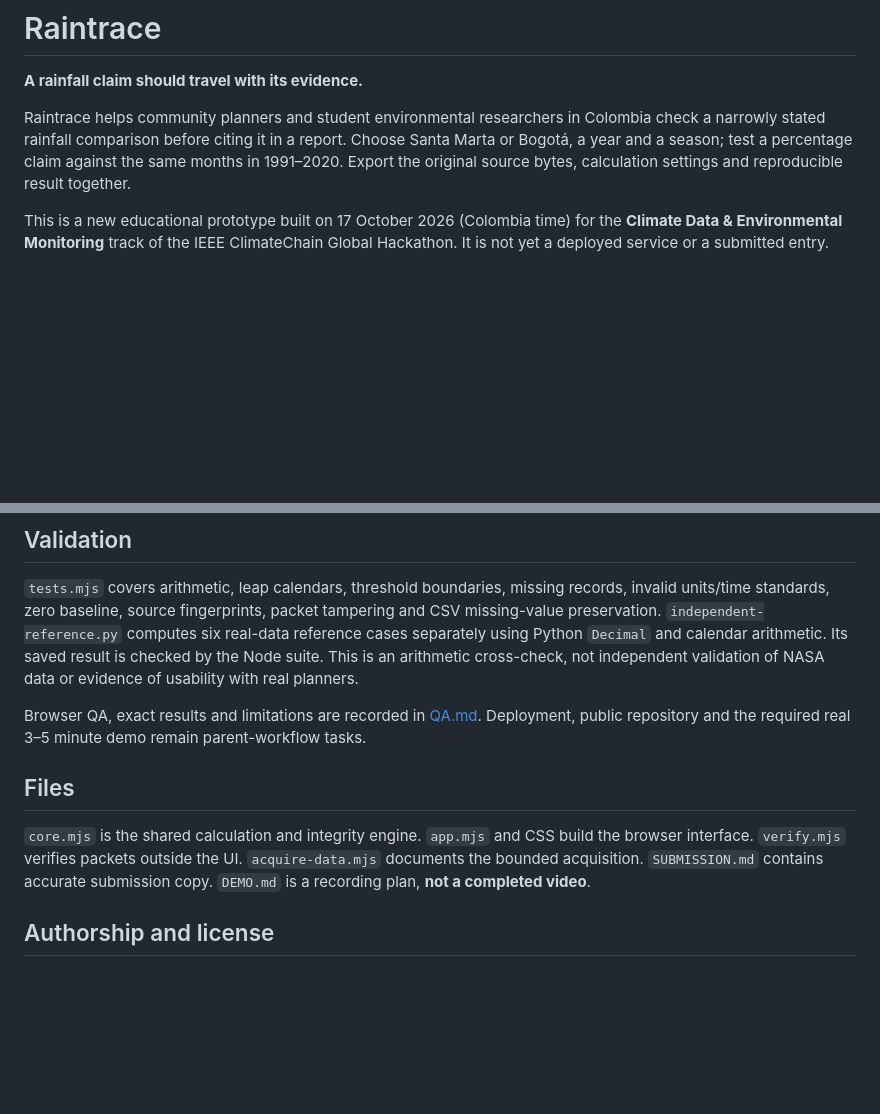
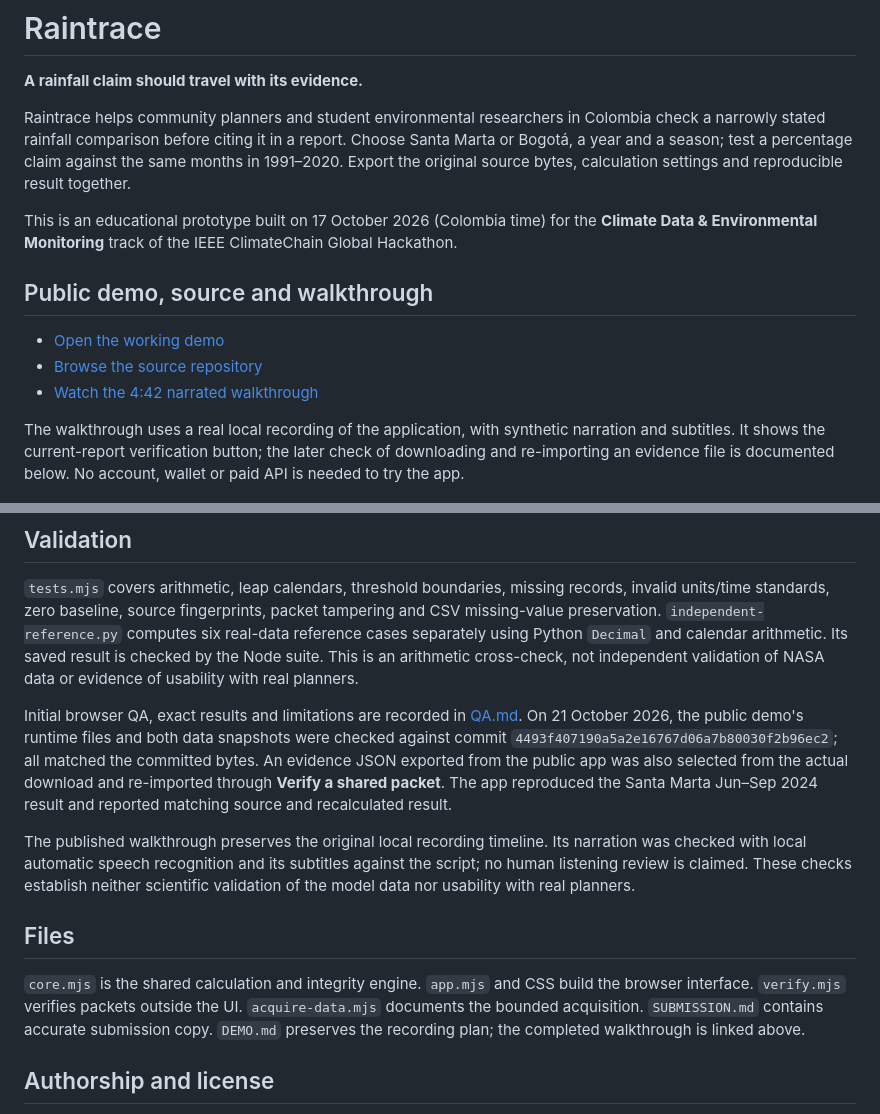
Before and after one commit to EazyHood/raintrace, a Markdown page: README.md, 2 parts joined by grey strips. Rendered like a GitHub page; blank space fills up the shorter version.

Commit message:
Document public Raintrace demo and verified walkthrough
Updated README to clarify the prototype status and added links for demo and source. Enhanced QA section with details on validation checks and walkthrough narration.

```diff
--- a/README.md
+++ b/README.md
@@ -4,7 +4,15 @@
 
 Raintrace helps community planners and student environmental researchers in Colombia check a narrowly stated rainfall comparison before citing it in a report. Choose Santa Marta or Bogotá, a year and a season; test a percentage claim against the same months in 1991–2020. Export the original source bytes, calculation settings and reproducible result together.
 
-This is a new educational prototype built on 17 October 2026 (Colombia time) for the **Climate Data & Environmental Monitoring** track of the IEEE ClimateChain Global Hackathon. It is not yet a deployed service or a submitted entry.
+This is an educational prototype built on 17 October 2026 (Colombia time) for the **Climate Data & Environmental Monitoring** track of the IEEE ClimateChain Global Hackathon.
+
+## Public demo, source and walkthrough
+
+- [Open the working demo](https://eazyhood.github.io/raintrace/)
+- [Browse the source repository](https://github.com/EazyHood/raintrace)
+- [Watch the 4:42 narrated walkthrough](https://youtu.be/zv_WXPe3DCk)
+
+The walkthrough uses a real local recording of the application, with synthetic narration and subtitles. It shows the current-report verification button; the later check of downloading and re-importing an evidence file is documented below. No account, wallet or paid API is needed to try the app.
 
 ![Raintrace desktop preview](desktop-preview.png)
 
@@ -56,11 +64,13 @@ Imported files stay in the browser, capped at 2 MB. They are parsed as JSON, nev
 
 `tests.mjs` covers arithmetic, leap calendars, threshold boundaries, missing records, invalid units/time standards, zero baseline, source fingerprints, packet tampering and CSV missing-value preservation. `independent-reference.py` computes six real-data reference cases separately using Python `Decimal` and calendar arithmetic. Its saved result is checked by the Node suite. This is an arithmetic cross-check, not independent validation of NASA data or evidence of usability with real planners.
 
-Browser QA, exact results and limitations are recorded in [QA.md](QA.md). Deployment, public repository and the required real 3–5 minute demo remain parent-workflow tasks.
+Initial browser QA, exact results and limitations are recorded in [QA.md](QA.md). On 21 October 2026, the public demo's runtime files and both data snapshots were checked against commit `4493f407190a5a2e16767d06a7b80030f2b96ec2`; all matched the committed bytes. An evidence JSON exported from the public app was also selected from the actual download and re-imported through **Verify a shared packet**. The app reproduced the Santa Marta Jun–Sep 2024 result and reported matching source and recalculated result.
+
+The published walkthrough preserves the original local recording timeline. Its narration was checked with local automatic speech recognition and its subtitles against the script; no human listening review is claimed. These checks establish neither scientific validation of the model data nor usability with real planners.
 
 ## Files
 
-`core.mjs` is the shared calculation and integrity engine. `app.mjs` and CSS build the browser interface. `verify.mjs` verifies packets outside the UI. `acquire-data.mjs` documents the bounded acquisition. `SUBMISSION.md` contains accurate submission copy. `DEMO.md` is a recording plan, **not a completed video**.
+`core.mjs` is the shared calculation and integrity engine. `app.mjs` and CSS build the browser interface. `verify.mjs` verifies packets outside the UI. `acquire-data.mjs` documents the bounded acquisition. `SUBMISSION.md` contains accurate submission copy. `DEMO.md` preserves the recording plan; the completed walkthrough is linked above.
 
 ## Authorship and license
 
```
